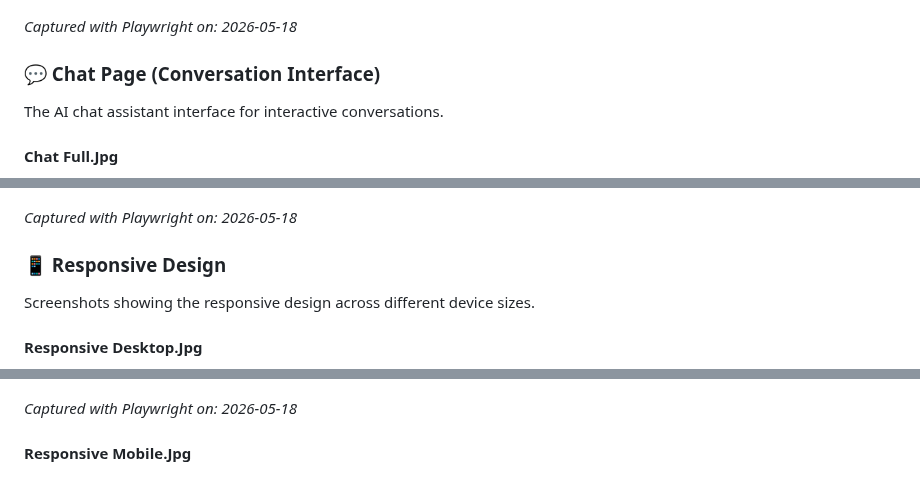
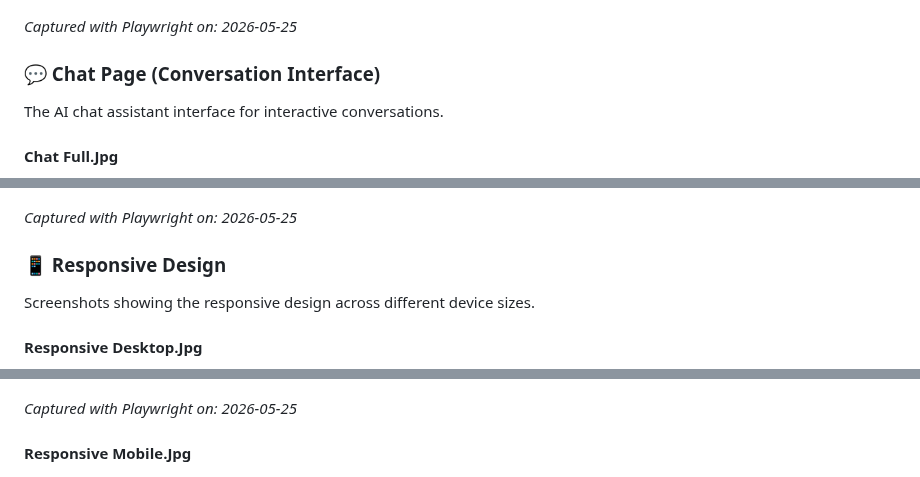
Before and after one commit to Fromsko/htmls, a Markdown page: README.md, 3 parts joined by grey strips. GitHub-like rendering.

```diff
--- a/README.md
+++ b/README.md
@@ -103,7 +103,7 @@ The main navigation center showcasing AI tools, UI frameworks, and AI editors.
 
 ![Index Full.Jpg](./screenshots/index-full.jpg)
 
-_Captured with Playwright on: 2026-05-18_
+_Captured with Playwright on: 2026-05-25_
 
 ### 💬 Chat Page (Conversation Interface)
 
@@ -113,7 +113,7 @@ The AI chat assistant interface for interactive conversations.
 
 ![Chat Full.Jpg](./screenshots/chat-full.jpg)
 
-_Captured with Playwright on: 2026-05-18_
+_Captured with Playwright on: 2026-05-25_
 
 ### 📱 Responsive Design
 
@@ -123,7 +123,7 @@ Screenshots showing the responsive design across different device sizes.
 
 ![Responsive Desktop.Jpg](./screenshots/responsive-desktop.jpg)
 
-_Captured with Playwright on: 2026-05-18_
+_Captured with Playwright on: 2026-05-25_
 
 #### Responsive Mobile.Jpg
 
```
Also changed, not shown: other parts of README.md (+3 -3 lines), screenshots/chat-full.jpg.
